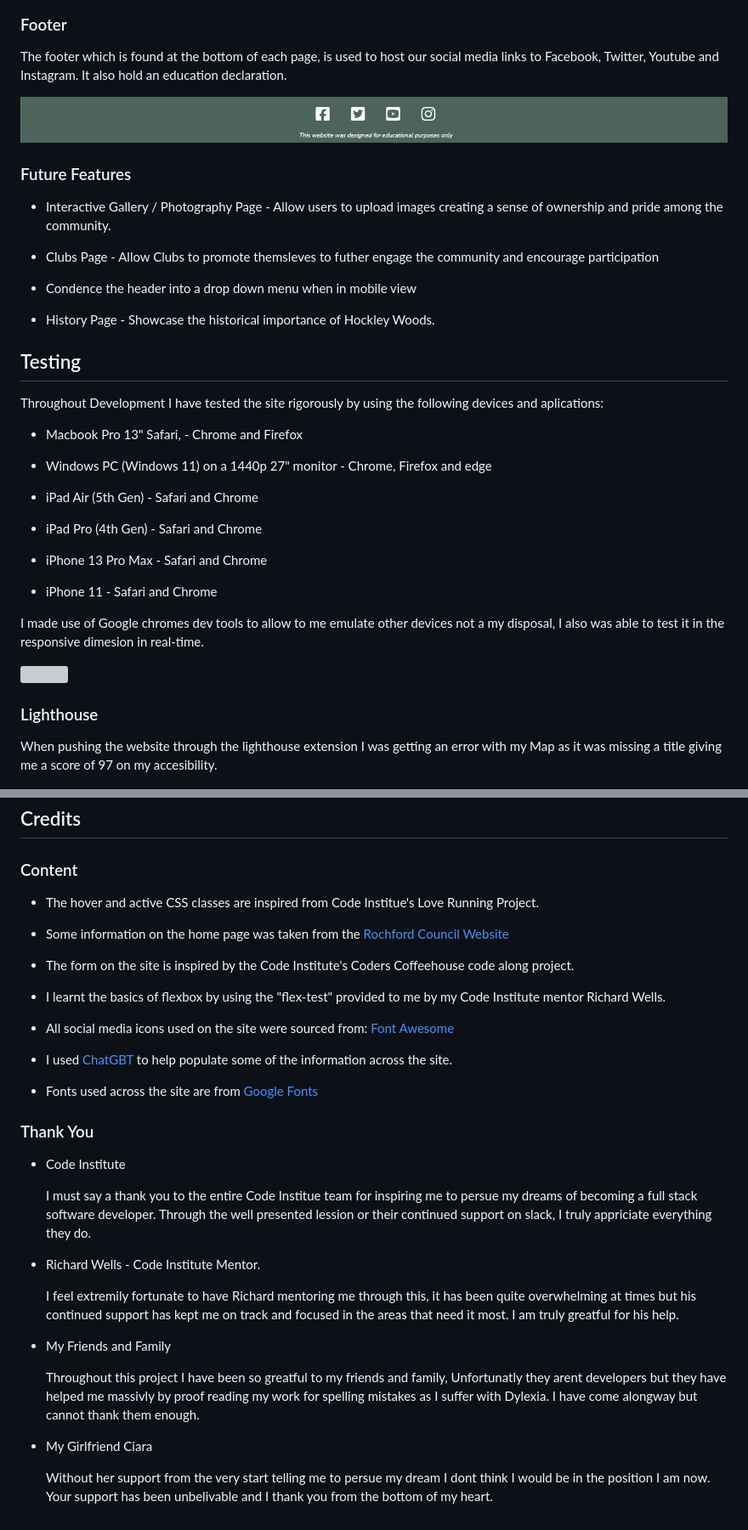
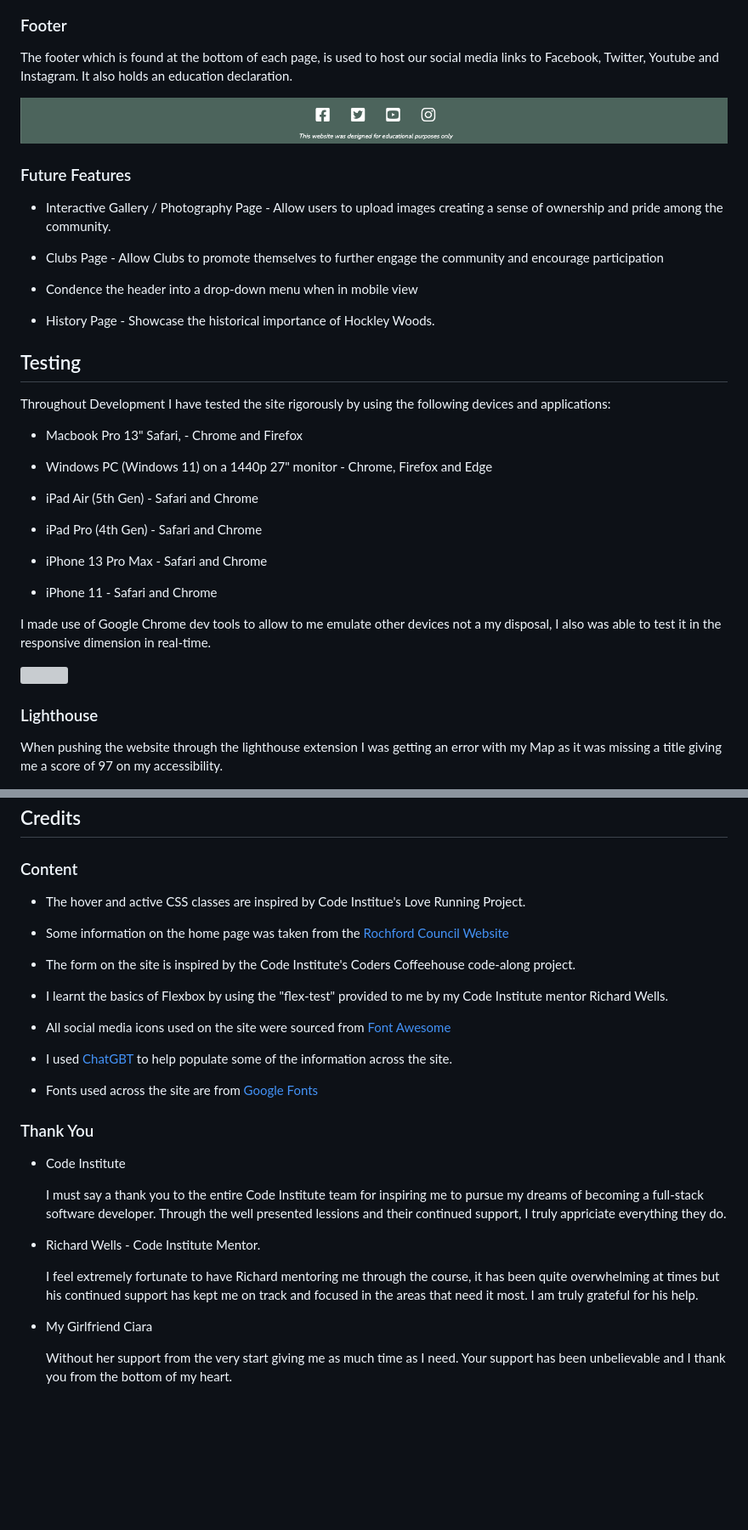
Before and after one commit to RadleighSmith/hockley-woods, a Markdown page: README.md, 2 parts joined by grey strips. Shown at 85% size. Rendered like a GitHub page; blank space fills up the shorter version; grey boxes are pictures that could not be loaded.

Commit message:
Fix typo's and grammatical errors in readme

```diff
--- a/README.md
+++ b/README.md
@@ -137,7 +137,7 @@ The support us page informs visitors in way they could support us, it also inclu
 
 ### Footer
 
-The footer which is found at the bottom of each page, is used to host our social media links to Facebook, Twitter, Youtube and Instagram. It also hold an education declaration.
+The footer which is found at the bottom of each page, is used to host our social media links to Facebook, Twitter, Youtube and Instagram. It also holds an education declaration.
 
 <img src="assets/readme-images/footer-screenshot.png">
 
@@ -145,9 +145,9 @@ The footer which is found at the bottom of each page, is used to host our social
 
 * Interactive Gallery / Photography Page - Allow users to upload images creating a sense of ownership and pride among the community.
 
-* Clubs Page - Allow Clubs to promote themsleves to futher engage the community and encourage participation
+* Clubs Page - Allow Clubs to promote themselves to further engage the community and encourage participation
 
-* Condence the header into a drop down menu when in mobile view
+* Condence the header into a drop-down menu when in mobile view
 
 * History Page - Showcase the historical importance of Hockley Woods.
 
@@ -155,11 +155,11 @@ The footer which is found at the bottom of each page, is used to host our social
 
 ## Testing
 
-Throughout Development I have tested the site rigorously by using the following devices and aplications:
+Throughout Development I have tested the site rigorously by using the following devices and applications:
 
 * Macbook Pro 13" Safari, - Chrome and Firefox
 
-* Windows PC (Windows 11) on a 1440p 27" monitor - Chrome, Firefox and edge
+* Windows PC (Windows 11) on a 1440p 27" monitor - Chrome, Firefox and Edge
 
 * iPad Air (5th Gen) - Safari and Chrome
 
@@ -170,13 +170,13 @@ Throughout Development I have tested the site rigorously by using the following
 * iPhone 11 - Safari and Chrome
 
 
-I made use of Google chromes dev tools to allow to me emulate other devices not a my disposal, I also was able to test it in the responsive dimesion in real-time.
+I made use of Google Chrome dev tools to allow to me emulate other devices not a my disposal, I also was able to test it in the responsive dimension in real-time.
 
 <img src="assets/readme-images/google-dev-tools-screenshot.png">
 
 ### Lighthouse
 
-When pushing the website through the lighthouse extension I was getting an error with my Map as it was missing a title giving me a score of 97 on my accesibility.
+When pushing the website through the lighthouse extension I was getting an error with my Map as it was missing a title giving me a score of 97 on my accessibility.
 
 <img src="assets/readme-images/lighthouse-before-fix.png">
 
@@ -237,15 +237,15 @@ I also used [Simple Image Resizer](https://www.simpleimageresizer.com/) to resiz
 
 ###  Content
 
-* The hover and active CSS classes are inspired from Code Institue's Love Running Project.
+* The hover and active CSS classes are inspired by Code Institue's Love Running Project.
 
 * Some information on the home page was taken from the [Rochford Council Website](https://www.rochford.gov.uk/hockley-woods)
 
-* The form on the site is inspired by the Code Institute's Coders Coffeehouse code along project.
+* The form on the site is inspired by the Code Institute's Coders Coffeehouse code-along project.
 
-* I learnt the basics of flexbox by using the "flex-test" provided to me by my Code Institute mentor Richard Wells.
+* I learnt the basics of Flexbox by using the "flex-test" provided to me by my Code Institute mentor Richard Wells.
 
-* All social media icons used on the site were sourced from: [Font Awesome](https://fontawesome.com)
+* All social media icons used on the site were sourced from [Font Awesome](https://fontawesome.com)
 
 * I used [ChatGBT](https://chat.openai.com/) to help populate some of the information across the site.
 
@@ -256,16 +256,12 @@ I also used [Simple Image Resizer](https://www.simpleimageresizer.com/) to resiz
 
 * Code Institute
 
-    I must say a thank you to the entire Code Institue team for inspiring me to persue my dreams of becoming a full stack software developer. Through the well presented lession or their continued support on slack, I truly appriciate everything they do.
+    I must say a thank you to the entire Code Institute team for inspiring me to pursue my dreams of becoming a full-stack software developer. Through the well presented lessions and their continued support, I truly appriciate everything they do.
 
 * Richard Wells - Code Institute Mentor.
 
-    I feel extremily fortunate to have Richard mentoring me through this, it has been quite overwhelming at times but his continued support has kept me on track and focused in the areas that need it most. I am truly greatful for his help.
-
-* My Friends and Family
-
-    Throughout this project I have been so greatful to my friends and family, Unfortunatly they arent developers but they have helped me massivly by proof reading my work for spelling mistakes as I suffer with Dylexia. I have come alongway but cannot thank them enough.
+    I feel extremely fortunate to have Richard mentoring me through the course, it has been quite overwhelming at times but his continued support has kept me on track and focused in the areas that need it most. I am truly grateful for his help.
 
 * My Girlfriend Ciara
 
-    Without her support from the very start telling me to persue my dream I dont think I would be in the position I am now. Your support has been unbelivable and I thank you from the bottom of my heart.
+    Without her support from the very start giving me as much time as I need. Your support has been unbelievable and I thank you from the bottom of my heart.
```
Also changed, not shown: other parts of README.md (+14 -14 lines).
